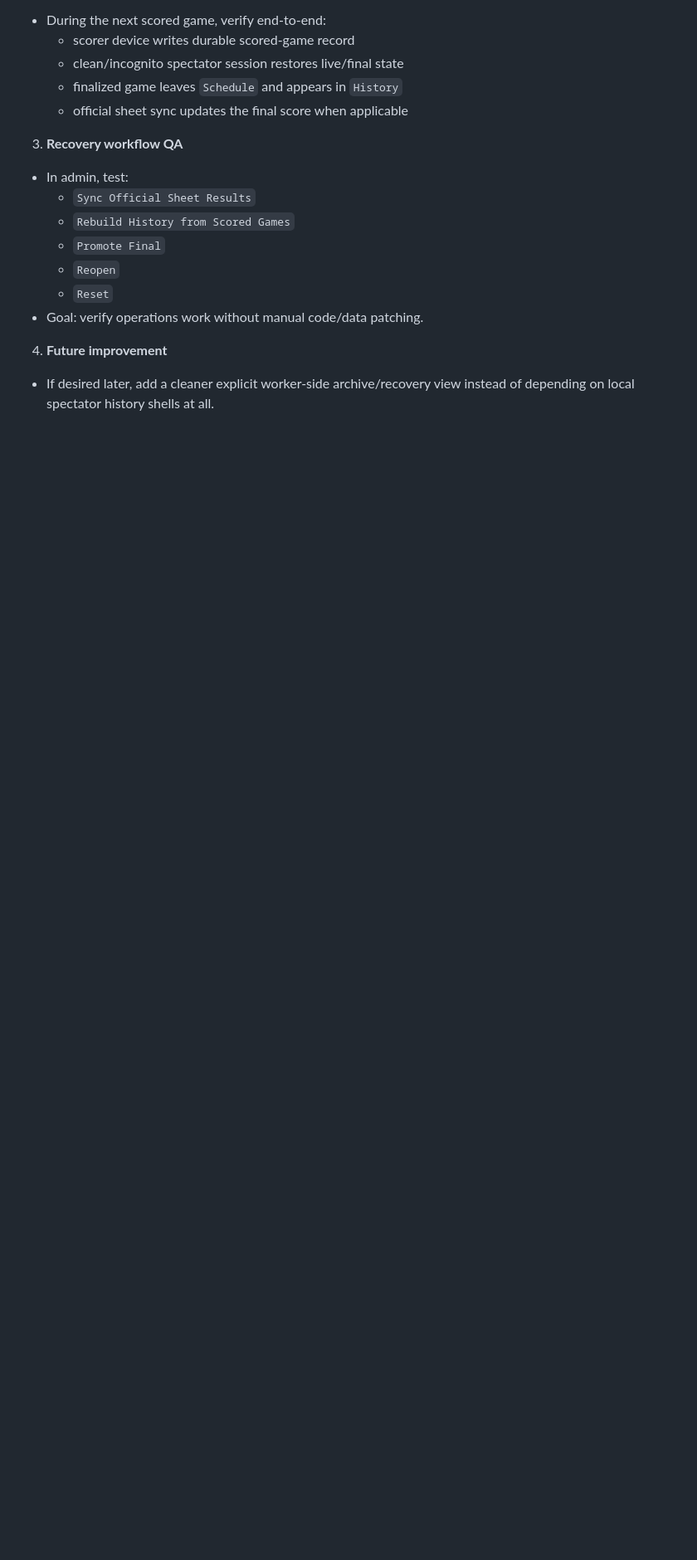
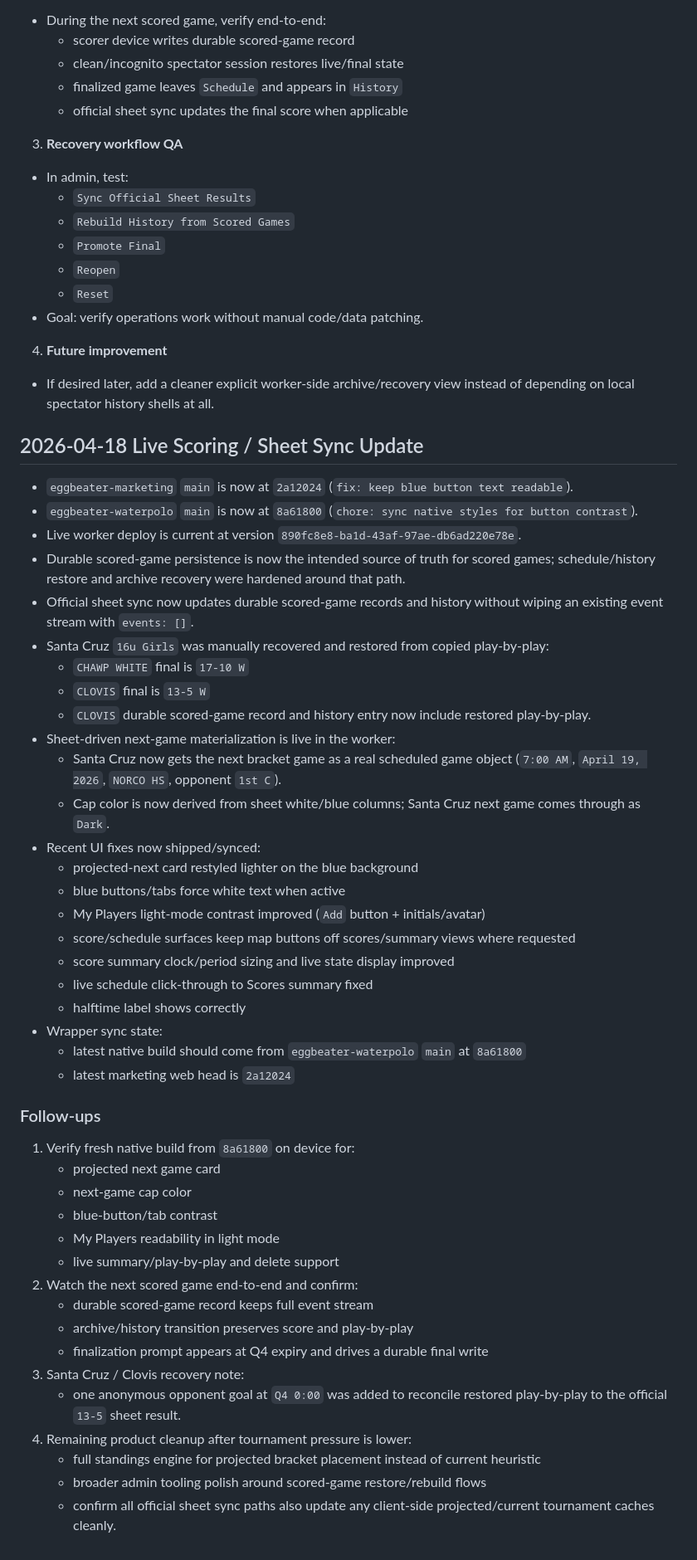
Before and after one commit to pipers4323/eggbeater-marketing, a Markdown page: CLAUDE_HANDOFF_2026-04-17.md, the part around the change. Shown at 83% size. GitHub-like rendering; blank space fills up the shorter version.

Commit message:
docs: update handoff with live scoring fixes

```diff
--- a/CLAUDE_HANDOFF_2026-04-17.md
+++ b/CLAUDE_HANDOFF_2026-04-17.md
@@ -452,3 +452,47 @@ de21880  fix: correct age group header colors in light mode
 
 4. **Future improvement**
 - If desired later, add a cleaner explicit worker-side archive/recovery view instead of depending on local spectator history shells at all.
+## 2026-04-18 Live Scoring / Sheet Sync Update
+
+- `eggbeater-marketing` `main` is now at `2a12024` (`fix: keep blue button text readable`).
+- `eggbeater-waterpolo` `main` is now at `8a61800` (`chore: sync native styles for button contrast`).
+- Live worker deploy is current at version `890fc8e8-ba1d-43af-97ae-db6ad220e78e`.
+- Durable scored-game persistence is now the intended source of truth for scored games; schedule/history restore and archive recovery were hardened around that path.
+- Official sheet sync now updates durable scored-game records and history without wiping an existing event stream with `events: []`.
+- Santa Cruz `16u Girls` was manually recovered and restored from copied play-by-play:
+  - `CHAWP WHITE` final is `17-10 W`
+  - `CLOVIS` final is `13-5 W`
+  - `CLOVIS` durable scored-game record and history entry now include restored play-by-play.
+- Sheet-driven next-game materialization is live in the worker:
+  - Santa Cruz now gets the next bracket game as a real scheduled game object (`7:00 AM`, `April 19, 2026`, `NORCO HS`, opponent `1st C`).
+  - Cap color is now derived from sheet white/blue columns; Santa Cruz next game comes through as `Dark`.
+- Recent UI fixes now shipped/synced:
+  - projected-next card restyled lighter on the blue background
+  - blue buttons/tabs force white text when active
+  - My Players light-mode contrast improved (`Add` button + initials/avatar)
+  - score/schedule surfaces keep map buttons off scores/summary views where requested
+  - score summary clock/period sizing and live state display improved
+  - live schedule click-through to Scores summary fixed
+  - halftime label shows correctly
+- Wrapper sync state:
+  - latest native build should come from `eggbeater-waterpolo` `main` at `8a61800`
+  - latest marketing web head is `2a12024`
+
+### Follow-ups
+
+1. Verify fresh native build from `8a61800` on device for:
+   - projected next game card
+   - next-game cap color
+   - blue-button/tab contrast
+   - My Players readability in light mode
+   - live summary/play-by-play and delete support
+2. Watch the next scored game end-to-end and confirm:
+   - durable scored-game record keeps full event stream
+   - archive/history transition preserves score and play-by-play
+   - finalization prompt appears at Q4 expiry and drives a durable final write
+3. Santa Cruz / Clovis recovery note:
+   - one anonymous opponent goal at `Q4 0:00` was added to reconcile restored play-by-play to the official `13-5` sheet result.
+4. Remaining product cleanup after tournament pressure is lower:
+   - full standings engine for projected bracket placement instead of current heuristic
+   - broader admin tooling polish around scored-game restore/rebuild flows
+   - confirm all official sheet sync paths also update any client-side projected/current tournament caches cleanly.
```
